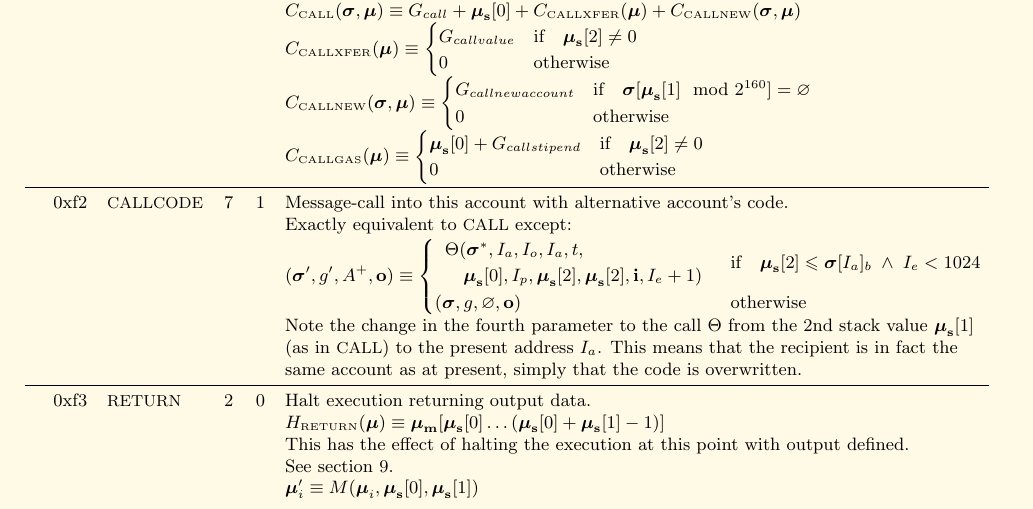
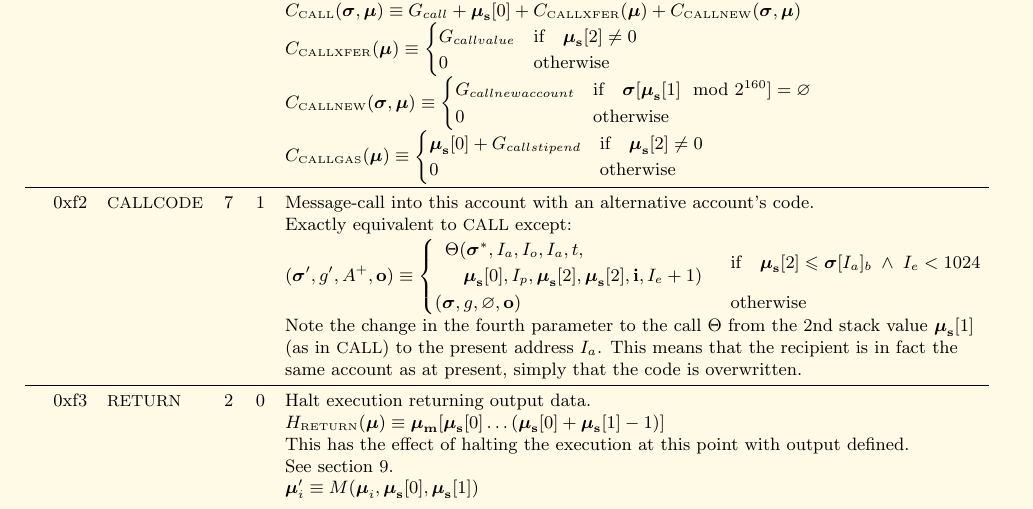
Before and after one commit to ethereum/yellowpaper, a LaTeX paper (Paper.tex): part of page 29 of 32, cut so that both start at the same text. Compiled offline with pdfLaTeX.

Commit message:
Fix grammatical typo

```diff
--- a/Paper.tex
+++ b/Paper.tex
@@ -1978,7 +1978,7 @@ G_{callnewaccount} & \text{if} \quad \boldsymbol{\sigma}[\boldsymbol{\mu}_\mathb
 0 & \text{otherwise}
 \end{cases}$ \\
 \midrule
-0xf2 & {\small CALLCODE} & 7 & 1 & Message-call into this account with alternative account's code. \\
+0xf2 & {\small CALLCODE} & 7 & 1 & Message-call into this account with an alternative account's code. \\
 &&&& Exactly equivalent to {\small CALL} except: \\
 &&&& $(\boldsymbol{\sigma}', g', A^+, \mathbf{o}) \equiv \begin{cases}\begin{array}{l}\Theta(\boldsymbol{\sigma}^*, I_a, I_o, I_a, t,\\\quad \boldsymbol{\mu}_\mathbf{s}[0], I_p, \boldsymbol{\mu}_\mathbf{s}[2], \boldsymbol{\mu}_\mathbf{s}[2], \mathbf{i}, I_e + 1)\end{array} & \text{if} \quad \boldsymbol{\mu}_\mathbf{s}[2] \leqslant \boldsymbol{\sigma}[I_a]_b \;\wedge\; I_e < 1024 \\ (\boldsymbol{\sigma}, g, \varnothing, \mathbf{o}) & \text{otherwise} \end{cases}$ \\
 &&&& Note the change in the fourth parameter to the call $\Theta$ from the 2nd stack value $\boldsymbol{\mu}_\mathbf{s}[1]$\\
```
